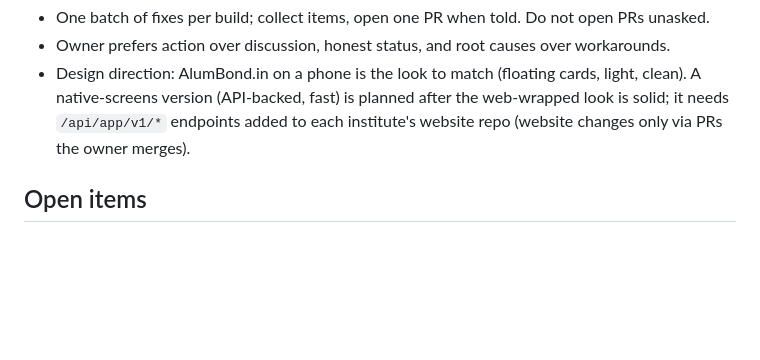
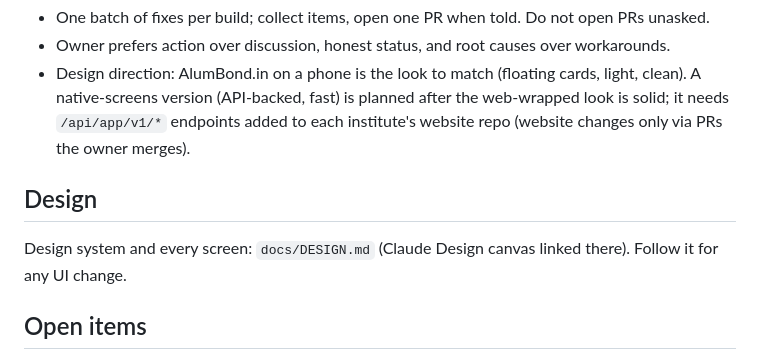
Before and after one commit to ritanya-sanstha/cov-aiims-delhi-app, a Markdown page: CLAUDE.md, the part around the change. GitHub-like rendering; blank space fills up the shorter version.

```diff
--- a/CLAUDE.md
+++ b/CLAUDE.md
@@ -70,6 +70,9 @@ New institute = new register + logo + one workflow `REGISTER_FILE`, nothing else
   version (API-backed, fast) is planned after the web-wrapped look is solid; it needs `/api/app/v1/*` endpoints
   added to each institute's website repo (website changes only via PRs the owner merges).
 
+## Design
+Design system and every screen: `docs/DESIGN.md` (Claude Design canvas linked there). Follow it for any UI change.
+
 ## Open items
 - Website: publish `assetlinks.json`; fix `/api/upload` (HTTP 500 "Failed to upload file", owner is on it);
   serve an app layout when the `COVApp` user agent is present.
```
Also changed, not shown: docs/DESIGN.md (added, +41 -0 lines).
